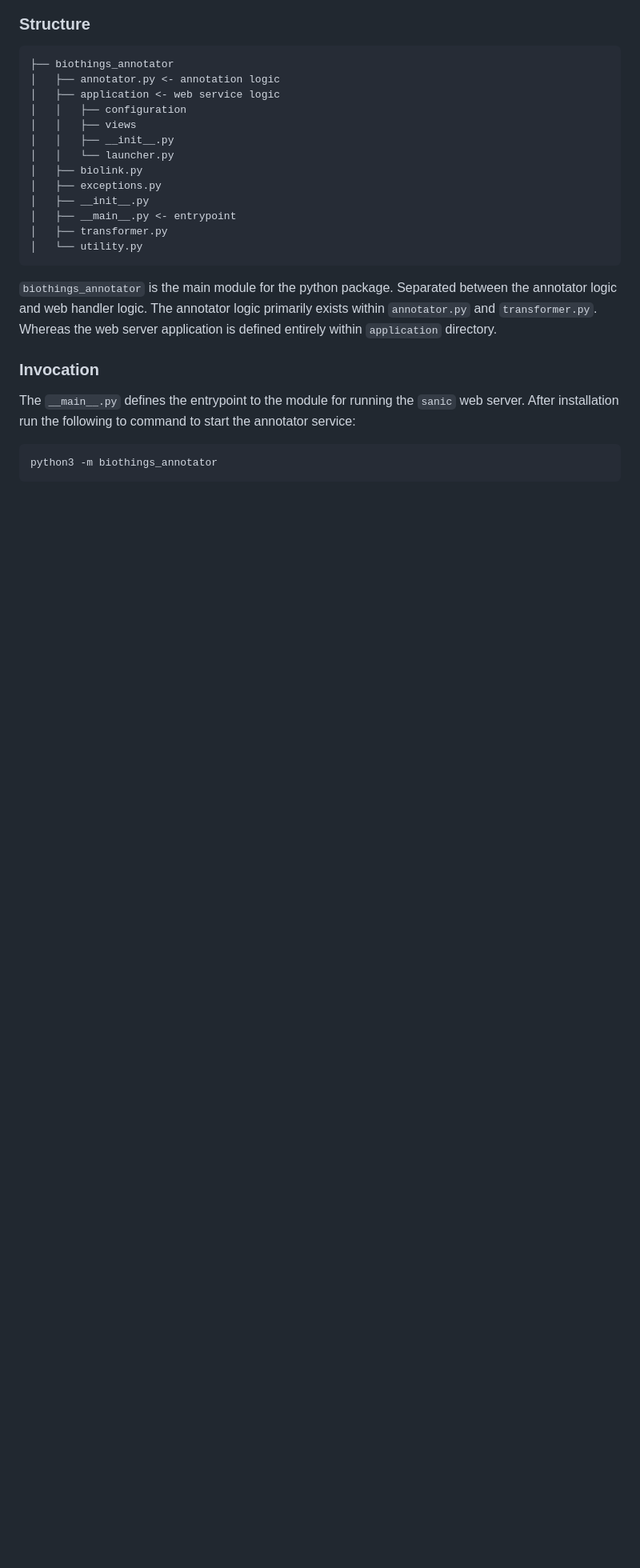
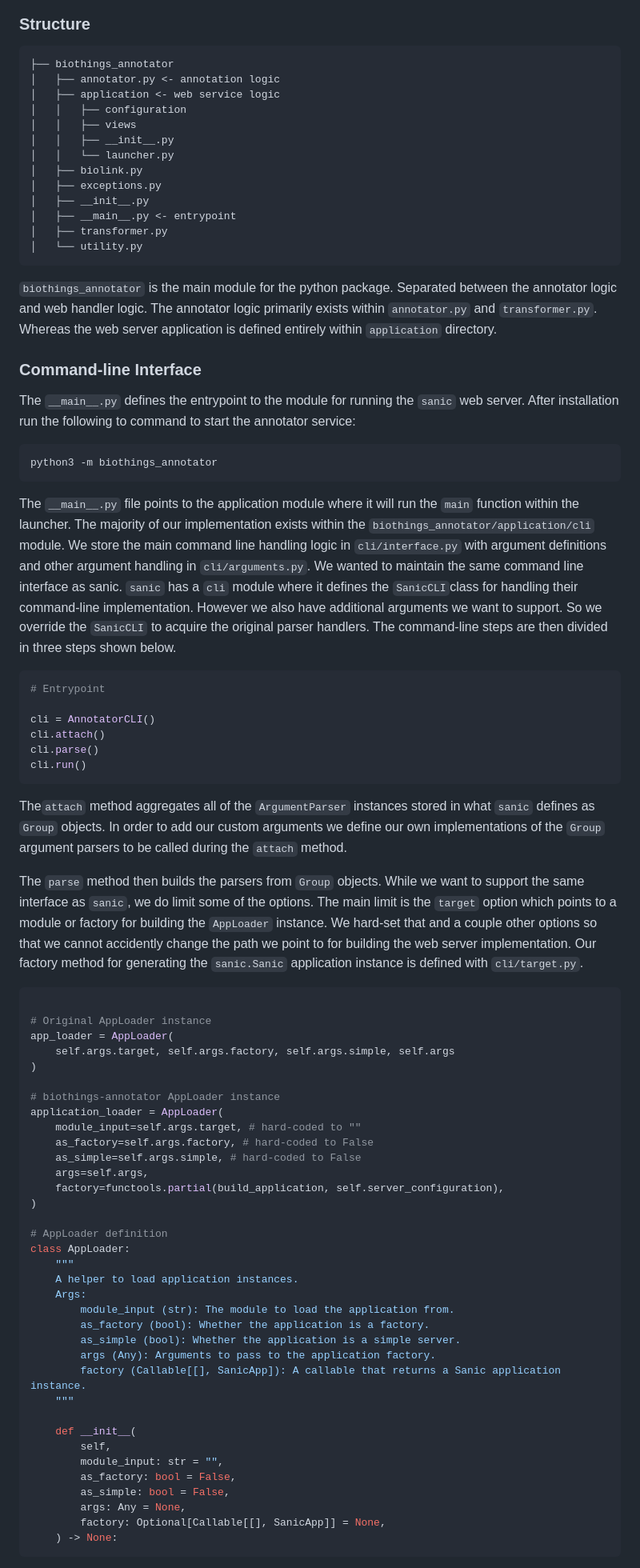
Before and after one commit to biothings/biothings_annotator, a Markdown page: README.md, the part around one of its changes. Shown at 80% size. Rendered like a GitHub page; blank space fills up the shorter version.

````diff
--- a/README.md
+++ b/README.md
@@ -41,10 +41,78 @@ Separated between the annotator logic and web handler logic.
 The annotator logic primarily exists within `annotator.py` and `transformer.py`. Whereas the web server application is defined entirely within `application` directory.
 
 
-### Invocation
+### Command-line Interface
 The `__main__.py` defines the entrypoint to the module for running the `sanic` web server. After
 installation run the following to command to start the annotator service:
 
-```
+```shell
 python3 -m biothings_annotator
 ```
+
+The `__main__.py` file points to the application module where it will run the `main` function within
+the launcher. The majority of our implementation exists within the
+`biothings_annotator/application/cli` module. We store the main command line handling logic in
+`cli/interface.py` with argument definitions and other argument handling in `cli/arguments.py`. We
+wanted to maintain the same command line interface as sanic. `sanic` has a `cli`
+module where it defines the `SanicCLI`class for handling their command-line implementation. However
+we also have additional arguments we want to support. So we override the `SanicCLI` to acquire the
+original parser handlers. The command-line steps are then divided in three steps shown below.
+
+```python
+# Entrypoint
+
+cli = AnnotatorCLI()
+cli.attach()
+cli.parse()
+cli.run()
+```
+
+The`attach` method aggregates all of the `ArgumentParser` instances stored in what `sanic`
+defines as `Group` objects. In order to add our custom arguments we define our own implementations
+of the `Group` argument parsers to be called during the `attach` method.
+
+The `parse` method then builds the parsers from `Group` objects. While we want to support the same
+interface as `sanic`, we do limit some of the options. The main limit is the `target` option which
+points to a module or factory for building the `AppLoader` instance. We hard-set that and a couple
+other options so that we cannot accidently change the path we point to for building the web server
+implementation. Our factory method for generating the `sanic.Sanic` application instance is defined
+with `cli/target.py`.
+
+```python
+
+# Original AppLoader instance
+app_loader = AppLoader(
+    self.args.target, self.args.factory, self.args.simple, self.args
+)
+
+# biothings-annotator AppLoader instance
+application_loader = AppLoader(
+    module_input=self.args.target, # hard-coded to ""
+    as_factory=self.args.factory, # hard-coded to False
+    as_simple=self.args.simple, # hard-coded to False
+    args=self.args,
+    factory=functools.partial(build_application, self.server_configuration),
+)
+
+# AppLoader definition
+class AppLoader:
+    """
+    A helper to load application instances.
+    Args:
+        module_input (str): The module to load the application from.
+        as_factory (bool): Whether the application is a factory.
+        as_simple (bool): Whether the application is a simple server.
+        args (Any): Arguments to pass to the application factory.
+        factory (Callable[[], SanicApp]): A callable that returns a Sanic application instance.
+    """
+
+    def __init__(
+        self,
+        module_input: str = "",
+        as_factory: bool = False,
+        as_simple: bool = False,
+        args: Any = None,
+        factory: Optional[Callable[[], SanicApp]] = None,
+    ) -> None:
+```
+
````
Also changed, not shown: other parts of README.md (+34 -0 lines).
